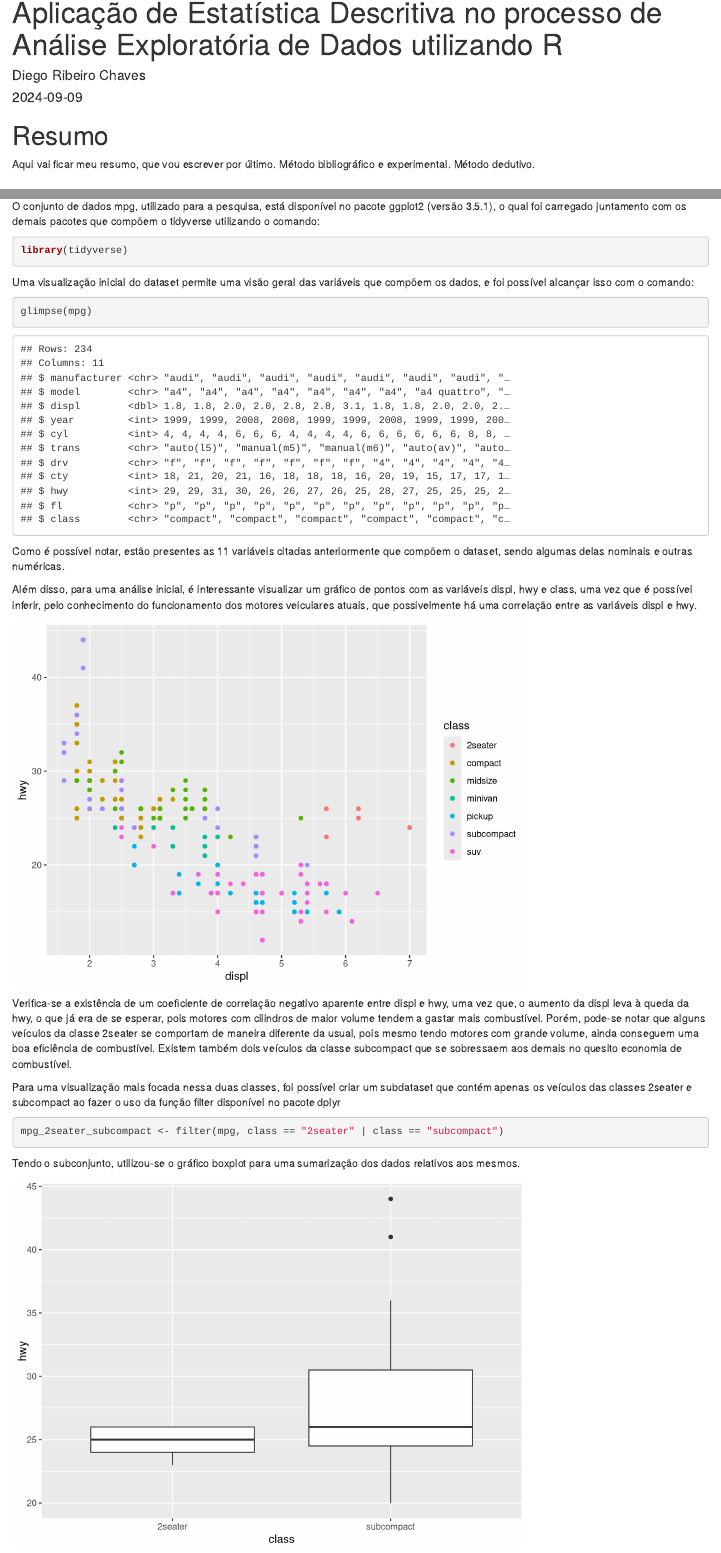
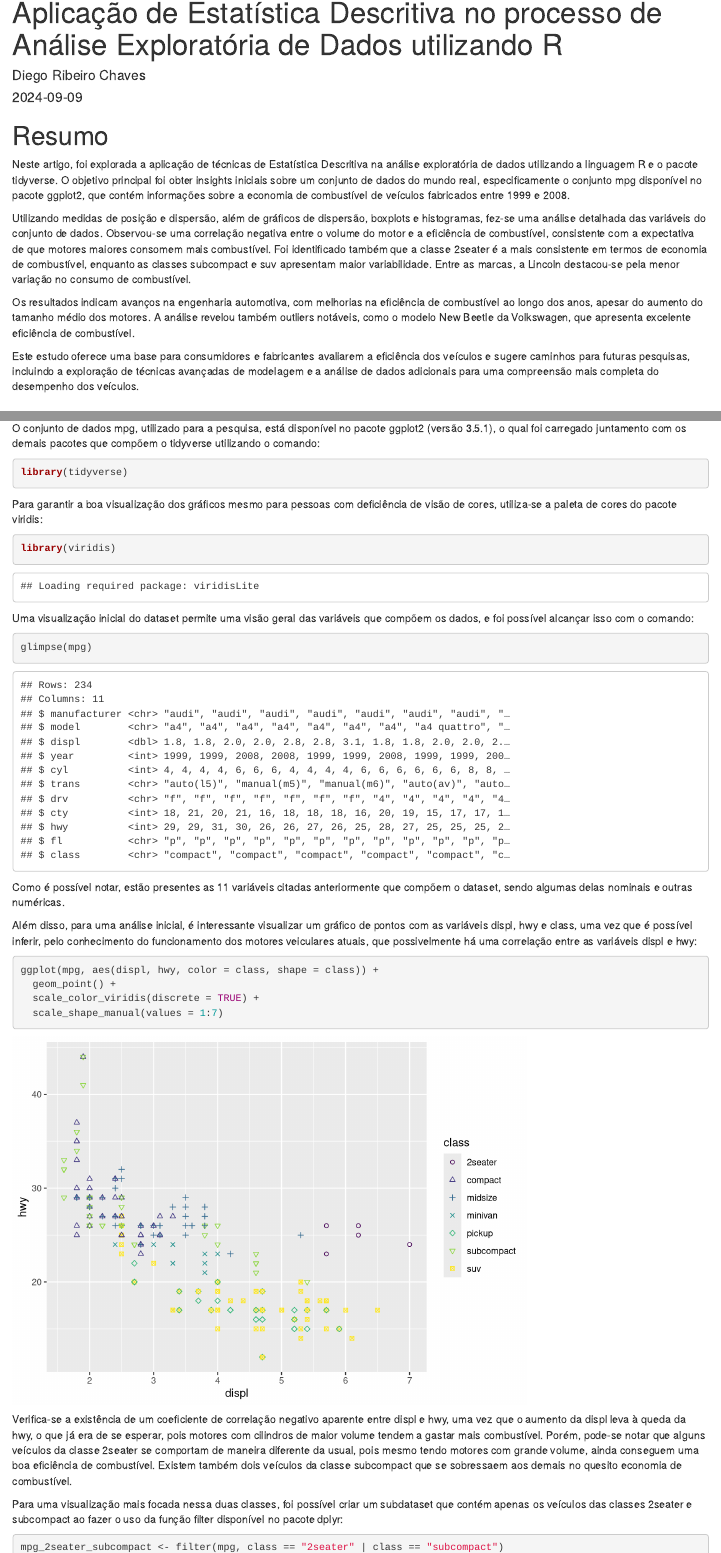
Before and after one commit to diegorchaves/descriptive-statistics-r, an R Markdown document (markdown-file.Rmd): the page in a window 1100 px wide, from its top, and a second part further down, joined at a grey line. Rendered offline with R 4.5, knitr and Pandoc, with nearby package versions.

Commit message:
feat: paleta de cores viridis, shape nos graficos, escrita do resumo - primeira versao finalizada

````diff
--- a/markdown-file.Rmd
+++ b/markdown-file.Rmd
@@ -6,9 +6,14 @@ output: html_document
 ---
 
 # Resumo
-Aqui vai ficar meu resumo, que vou escrever por último.
-Método bibliográfico e experimental.
-Método dedutivo.
+
+Neste artigo, foi explorada a aplicação de técnicas de Estatística Descritiva na análise exploratória de dados utilizando a linguagem R e o pacote tidyverse. O objetivo principal foi obter insights iniciais sobre um conjunto de dados do mundo real, especificamente o conjunto mpg disponível no pacote ggplot2, que contém informações sobre a economia de combustível de veículos fabricados entre 1999 e 2008.
+
+Utilizando medidas de posição e dispersão, além de gráficos de dispersão, boxplots e histogramas, fez-se uma análise detalhada das variáveis do conjunto de dados. Observou-se uma correlação negativa entre o volume do motor e a eficiência de combustível, consistente com a expectativa de que motores maiores consomem mais combustível. Foi identificado também que a classe 2seater é a mais consistente em termos de economia de combustível, enquanto as classes subcompact e suv apresentam maior variabilidade. Entre as marcas, a Lincoln destacou-se pela menor variação no consumo de combustível.
+
+Os resultados indicam avanços na engenharia automotiva, com melhorias na eficiência de combustível ao longo dos anos, apesar do aumento do tamanho médio dos motores. A análise revelou também outliers notáveis, como o modelo New Beetle da Volkswagen, que apresenta excelente eficiência de combustível.
+
+Este estudo oferece uma base para consumidores e fabricantes avaliarem a eficiência dos veículos e sugere caminhos para futuras pesquisas, incluindo a exploração de técnicas avançadas de modelagem e a análise de dados adicionais para uma compreensão mais completa do desempenho dos veículos.
 
 # Introdução
 
@@ -33,6 +38,11 @@ O conjunto de dados mpg, utilizado para a pesquisa, está disponível no pacote
 ```{r, message=FALSE}
 library(tidyverse)
 ```
+Para garantir a boa visualização dos gráficos mesmo para pessoas com deficiência de visão de cores, utiliza-se a paleta de cores do pacote viridis:
+
+```{r}
+library(viridis)
+```
 
 Uma visualização inicial do dataset permite uma visão geral das variáveis que compõem os dados, e foi possível alcançar isso com o comando:
 
@@ -42,33 +52,37 @@ glimpse(mpg)
 
 Como é possível notar, estão presentes as 11 variáveis citadas anteriormente que compõem o dataset, sendo algumas delas nominais e outras numéricas.
 
-Além disso, para uma análise inicial, é interessante visualizar um gráfico de pontos com as variáveis displ, hwy e class, uma vez que é possível inferir, pelo conhecimento do funcionamento dos motores veiculares atuais, que possivelmente há uma correlação entre as variáveis displ e hwy.
+Além disso, para uma análise inicial, é interessante visualizar um gráfico de pontos com as variáveis displ, hwy e class, uma vez que é possível inferir, pelo conhecimento do funcionamento dos motores veiculares atuais, que possivelmente há uma correlação entre as variáveis displ e hwy:
 
-```{r, echo=FALSE}
-ggplot(mpg, aes(displ, hwy, colour = class)) +
-  geom_point()
+```{r}
+ggplot(mpg, aes(displ, hwy, color = class, shape = class)) +
+  geom_point() +
+  scale_color_viridis(discrete = TRUE) +
+  scale_shape_manual(values = 1:7)
 ```
 
-Verifica-se a existência de um coeficiente de correlação negativo aparente entre displ e hwy, uma vez que, o aumento da displ leva à queda da hwy, o que já era de se esperar, pois motores com cilindros de maior volume tendem a gastar mais combustível. Porém, pode-se notar que alguns veículos da classe 2seater se comportam de maneira diferente da usual, pois mesmo tendo motores com grande volume, ainda conseguem uma boa eficiência de combustível. Existem também dois veículos da classe subcompact que se sobressaem aos demais no quesito economia de combustível.
+Verifica-se a existência de um coeficiente de correlação negativo aparente entre displ e hwy, uma vez que o aumento da displ leva à queda da hwy, o que já era de se esperar, pois motores com cilindros de maior volume tendem a gastar mais combustível. Porém, pode-se notar que alguns veículos da classe 2seater se comportam de maneira diferente da usual, pois mesmo tendo motores com grande volume, ainda conseguem uma boa eficiência de combustível. Existem também dois veículos da classe subcompact que se sobressaem aos demais no quesito economia de combustível.
 
-Para uma visualização mais focada nessa duas classes, foi possível criar um subdataset que contém apenas os veículos das classes 2seater e subcompact ao fazer o uso da função filter disponível no pacote dplyr
+Para uma visualização mais focada nessa duas classes, foi possível criar um subdataset que contém apenas os veículos das classes 2seater e subcompact ao fazer o uso da função filter disponível no pacote dplyr:
 
 ```{r}
 mpg_2seater_subcompact <- filter(mpg, class == "2seater" | class == "subcompact")
 ```
 
-Tendo o subconjunto, utilizou-se o gráfico boxplot para uma sumarização dos dados relativos aos mesmos.
+Tendo o subconjunto, utilizou-se o gráfico boxplot para uma sumarização dos dados relativos aos mesmos:
 
 ```{r, echo=FALSE}
-ggplot(mpg_2seater_subcompact, aes(x = class, y = hwy)) + geom_boxplot()
+ggplot(mpg_2seater_subcompact, aes(x = class, y = hwy)) +
+  geom_boxplot()
 ```
 
 É possível observar com bastante clareza a presença de dois outliers dentre os carros da classe subcompact. Além disso, a classe subcompact apresenta um range maior de valores da variável hwy, enquanto a 2seater fica mais concentrada. Isso será constatado posteriormente com o uso das medidas de dispersão.
 
-Para aproveitar a sumarização fornecida pelo gráfico boxplot, é válido visualizar todas as classes utilizando esse recurso.
+Para aproveitar a sumarização fornecida pelo gráfico boxplot, é válido visualizar todas as classes utilizando esse recurso:
 
 ```{r}
-ggplot(mpg, aes(x = class, y = hwy)) + geom_boxplot()
+ggplot(mpg, aes(x = class, y = hwy)) +
+  geom_boxplot()
 ```
 
 Dessa maneira, obteve-se uma visão geral de todas as classes, sobre as quais foram feitas análises mais aprofundadas posteriormente.
@@ -284,6 +295,6 @@ print(summary(mpg_2008$displ))
 
 Constata-se que na verdade carros mais recentes têm motores com uma média maior de litragem, entretanto tem uma média menor de consumo, o que pode ser explicado pelo avanço da engenharia de motores, que trouxe modelos mais eficientes.
 
-É valido investigar se determinada marca foca sua produção em carros de determinada categoria. Isso pode ser alcançado ao criar o gráfico
+É valido investigar se determinada marca foca sua produção em carros de determinada categoria. Isso pode ser alcançado ao criar o gráfico:
 
 ```{r}
@@ -292,12 +303,16 @@ ggplot(mpg, aes(manufacturer, class, colour = manufacturer)) +
+  scale_color_viridis(discrete = TRUE) +
+  scale_shape_manual(values = 1:15)
 ```
 
 O gráfico mostra que marcar como Chevrolet, Toyota e Volkswagen têm veículos de diversas classes, enquanto Jeep, Land Rover e Mercury são especializadas em SUVs.
 
-Agora, ao analisar o gráfico de pontos que relaciona as variáveis displ e hwy
+Agora, ao analisar o gráfico de pontos que relaciona as variáveis displ e hwy:
 
 ```{r, echo=FALSE}
-ggplot(mpg, aes(displ, hwy, colour = class)) +
-  geom_point()
+ggplot(mpg, aes(displ, hwy, colour = class, shape = class)) +
+  geom_point() +
+  scale_color_viridis(discrete = TRUE) +
+  scale_shape_manual(values = 1:7)
 ```
 
 Nota-se um aparente coeficiente de correlação negativo entre essas variávies, o que pode ser investigado ao fazer o cálculo do coeficiente de Pearson:
@@ -338,0 +349,9 @@ Sugestões para Trabalhos Futuros: Indique possíveis direções para análises
+A análise exploratória dos dados do conjunto mpg, utilizando ferramentas da Estatística Descritiva no R, revelou insights significativos sobre o consumo de combustível de veículos fabricados entre 1999 e 2008. Através da aplicação de medidas de posição e dispersão, gráficos de dispersão, boxplots e histogramas, foi possível identificar padrões e anomalias no consumo de combustível (variável hwy) em relação a outras variáveis, como o volume do motor (displ) e a classe dos veículos.
+
+Observou-se uma correlação negativa entre o volume do motor e a eficiência de combustível, consistente com o entendimento de que motores maiores tendem a consumir mais combustível. Além disso, a análise revelou que os veículos da classe 2seater são os mais consistentes em termos de economia de combustível, enquanto as classes subcompact e suv apresentaram maior variabilidade. Entre as marcas, a Lincoln demonstrou menor variação no consumo de combustível, embora essa constatação deva ser contextualizada pela disparidade no número de modelos analisados.
+
+Os outliers identificados na classe subcompact foram principalmente veículos do modelo New Beetle da Volkswagen, destacando-se pela excelente eficiência de combustível, o que pode ser um ponto de interesse para análises futuras.
+
+### Implicações e Relevância
+
+Os resultados obtidos têm implicações práticas para consumidores e fabricantes de veículos. Para os consumidores, a análise pode orientar a escolha de veículos com base na consistência do consumo de combustível dentro de uma categoria específica. Para os fabricantes, os dados sugerem que, ao focar na melhoria da eficiência de combustível, modelos com menor variabilidade em torno da média podem representar uma vantagem competitiva. Além disso, as tendências observadas ao longo dos anos indicam avanços na engenharia automotiva, com motores mais recentes apresentando melhor eficiência, apesar do aumento do tamanho médio dos motores.
````
Also changed, not shown: markdown-file.html, markdown-file.Rmd (52 more changed lines).
